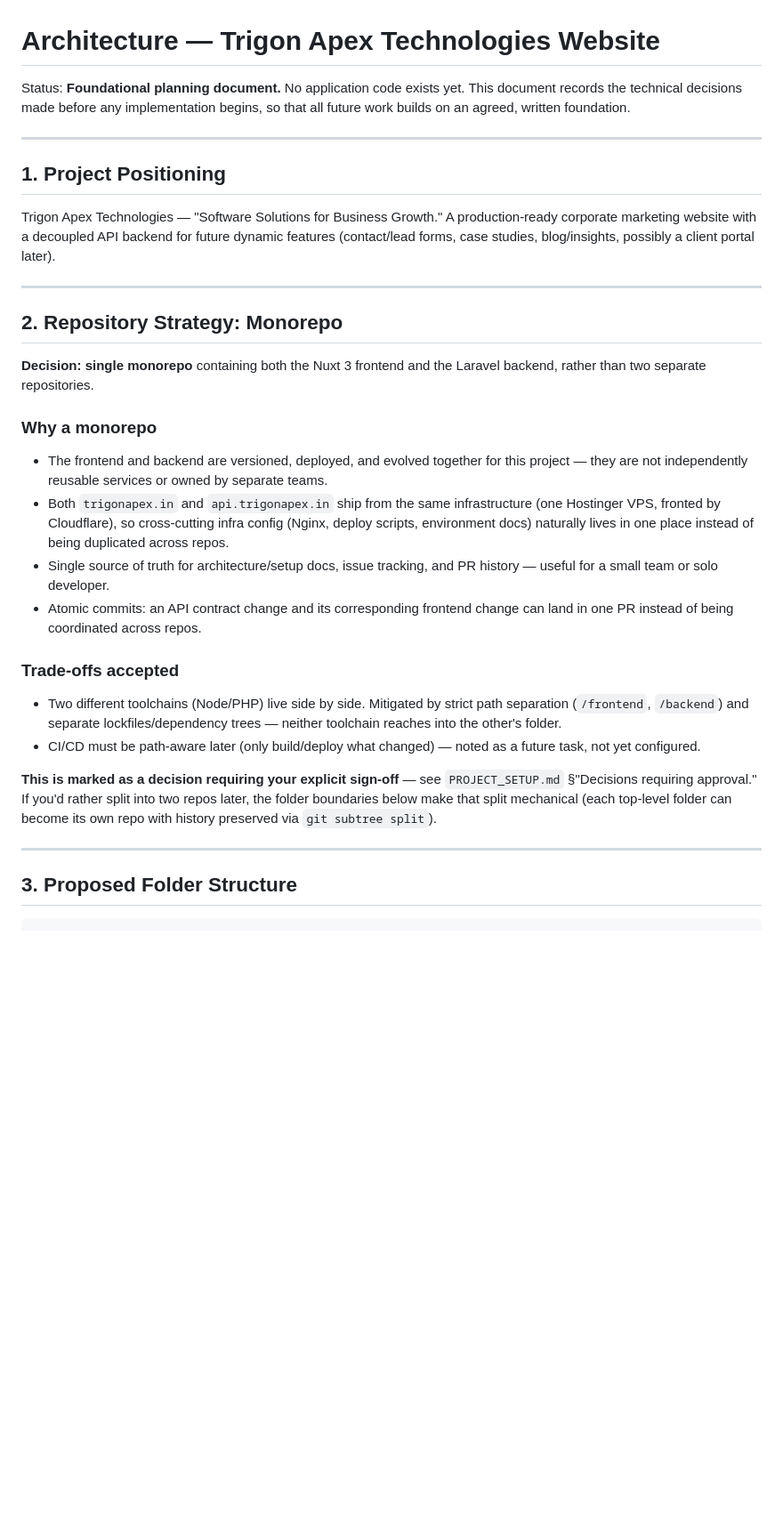
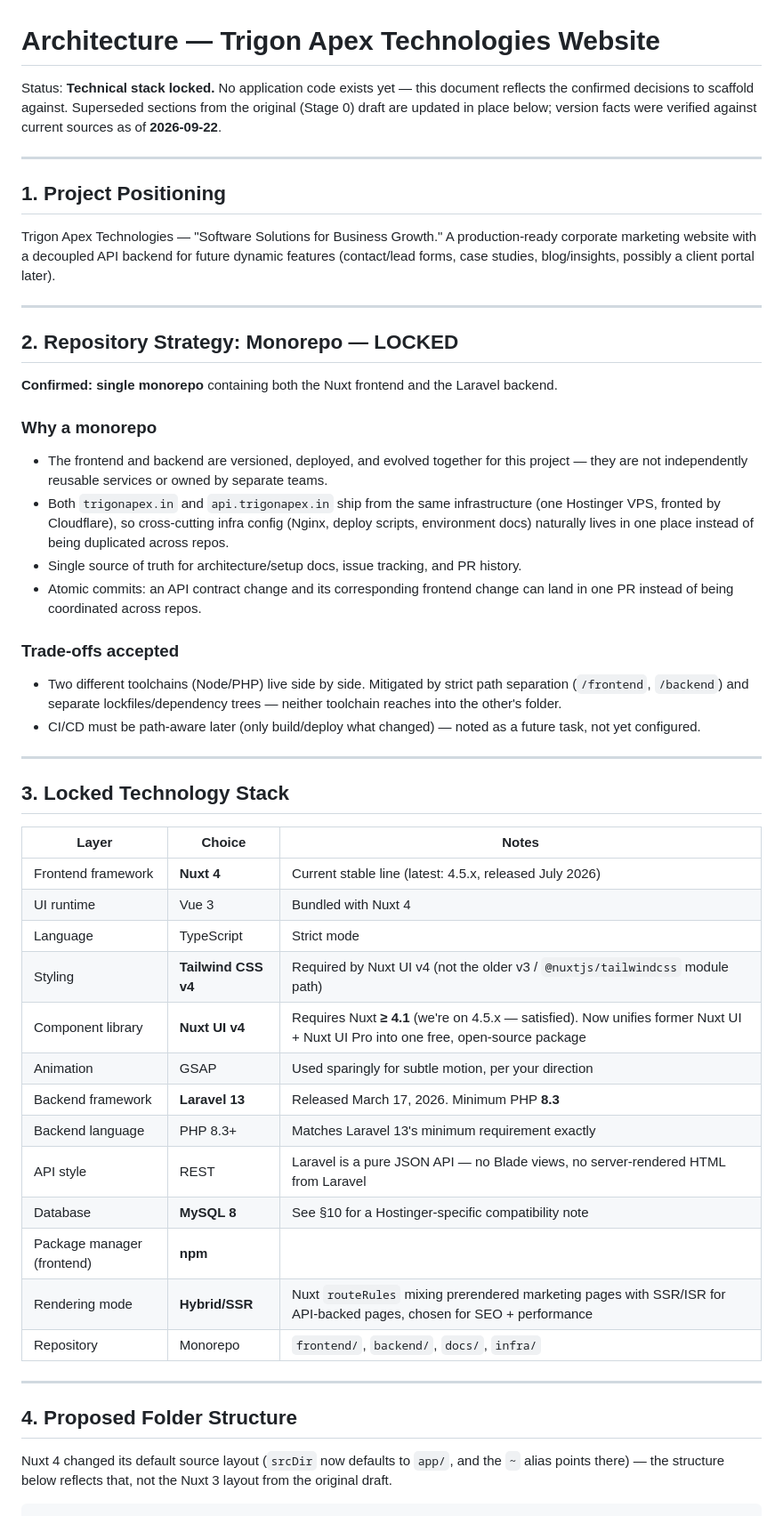
Before and after one commit to shibin619/TrigonApex_Website, a Markdown page: ARCHITECTURE.md, the part around one of its changes. Shown at 89% size. Rendered like a GitHub page; blank space fills up the shorter version.

````diff
--- a/ARCHITECTURE.md
+++ b/ARCHITECTURE.md
@@ -1,8 +1,9 @@
 # Architecture — Trigon Apex Technologies Website
 
-Status: **Foundational planning document.** No application code exists yet.
-This document records the technical decisions made before any implementation
-begins, so that all future work builds on an agreed, written foundation.
+Status: **Technical stack locked.** No application code exists yet — this
+document reflects the confirmed decisions to scaffold against. Superseded
+sections from the original (Stage 0) draft are updated in place below;
+version facts were verified against current sources as of **2026-09-22**.
 
 ---
 
@@ -15,10 +16,10 @@ possibly a client portal later).
 
 ---
 
-## 2. Repository Strategy: Monorepo
+## 2. Repository Strategy: Monorepo — **LOCKED**
 
-**Decision: single monorepo** containing both the Nuxt 3 frontend and the
-Laravel backend, rather than two separate repositories.
+**Confirmed: single monorepo** containing both the Nuxt frontend and the
+Laravel backend.
 
 ### Why a monorepo
 
@@ -30,7 +31,7 @@ Laravel backend, rather than two separate repositories.
   infra config (Nginx, deploy scripts, environment docs) naturally lives in
   one place instead of being duplicated across repos.
 - Single source of truth for architecture/setup docs, issue tracking, and PR
-  history — useful for a small team or solo developer.
+  history.
 - Atomic commits: an API contract change and its corresponding frontend
   change can land in one PR instead of being coordinated across repos.
 
@@ -42,15 +43,33 @@ Laravel backend, rather than two separate repositories.
 - CI/CD must be path-aware later (only build/deploy what changed) — noted as
   a future task, not yet configured.
 
-**This is marked as a decision requiring your explicit sign-off** — see
-`PROJECT_SETUP.md` §"Decisions requiring approval." If you'd rather split
-into two repos later, the folder boundaries below make that split
-mechanical (each top-level folder can become its own repo with history
-preserved via `git subtree split`).
+---
+
+## 3. Locked Technology Stack
+
+| Layer | Choice | Notes |
+|---|---|---|
+| Frontend framework | **Nuxt 4** | Current stable line (latest: 4.5.x, released July 2026) |
+| UI runtime | Vue 3 | Bundled with Nuxt 4 |
+| Language | TypeScript | Strict mode |
+| Styling | **Tailwind CSS v4** | Required by Nuxt UI v4 (not the older v3 / `@nuxtjs/tailwindcss` module path) |
+| Component library | **Nuxt UI v4** | Requires Nuxt **≥ 4.1** (we're on 4.5.x — satisfied). Now unifies former Nuxt UI + Nuxt UI Pro into one free, open-source package |
+| Animation | GSAP | Used sparingly for subtle motion, per your direction |
+| Backend framework | **Laravel 13** | Released March 17, 2026. Minimum PHP **8.3** |
+| Backend language | PHP 8.3+ | Matches Laravel 13's minimum requirement exactly |
+| API style | REST | Laravel is a pure JSON API — no Blade views, no server-rendered HTML from Laravel |
+| Database | **MySQL 8** | See §10 for a Hostinger-specific compatibility note |
+| Package manager (frontend) | **npm** | |
+| Rendering mode | **Hybrid/SSR** | Nuxt `routeRules` mixing prerendered marketing pages with SSR/ISR for API-backed pages, chosen for SEO + performance |
+| Repository | Monorepo | `frontend/`, `backend/`, `docs/`, `infra/` |
 
 ---
 
-## 3. Proposed Folder Structure
+## 4. Proposed Folder Structure
+
+Nuxt 4 changed its default source layout (`srcDir` now defaults to `app/`,
+and the `~` alias points there) — the structure below reflects that, not the
+Nuxt 3 layout from the original draft.
 
 ```
 TrigonApex_Website/
````
Also changed, not shown: other parts of ARCHITECTURE.md (+108 -75 lines), PROJECT_SETUP.md (+148 -87 lines).
